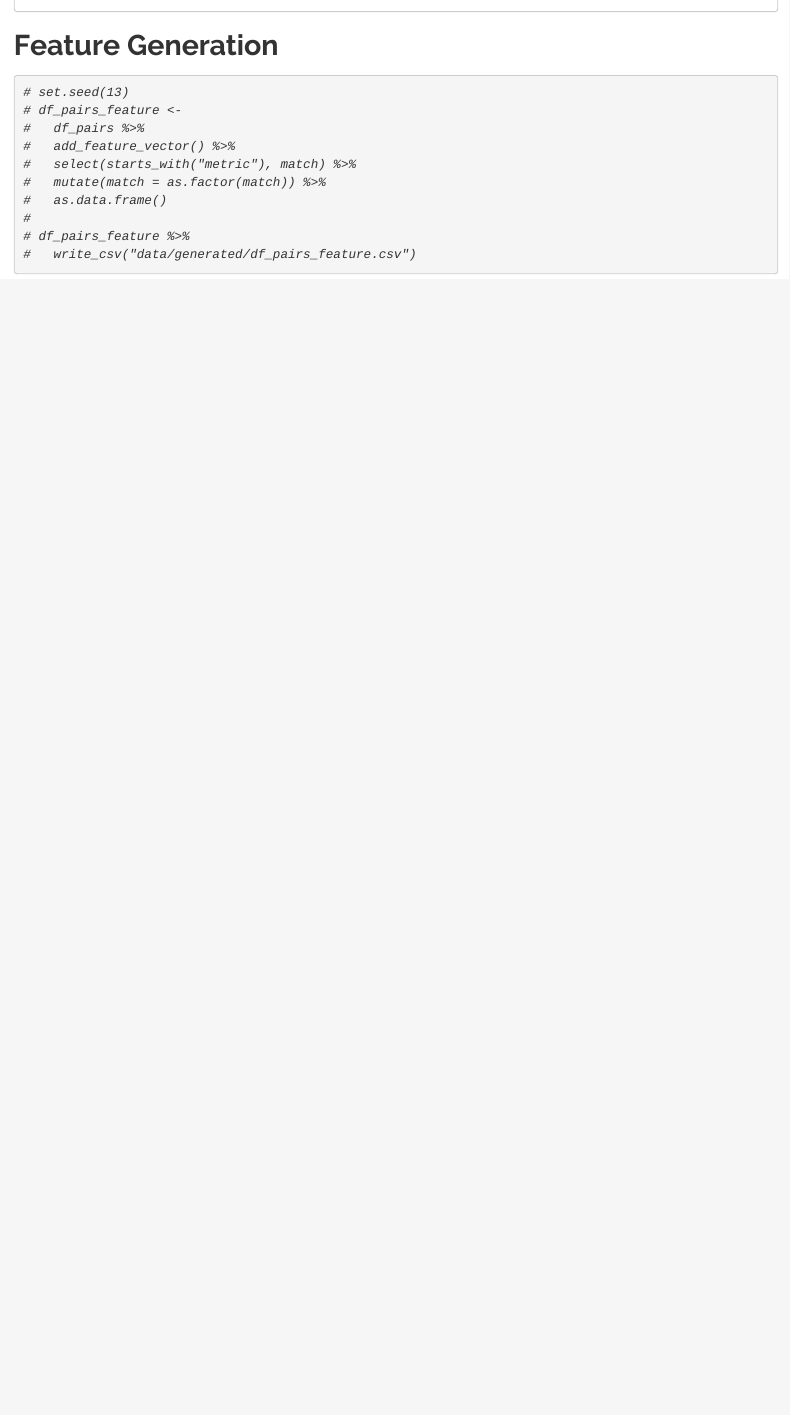
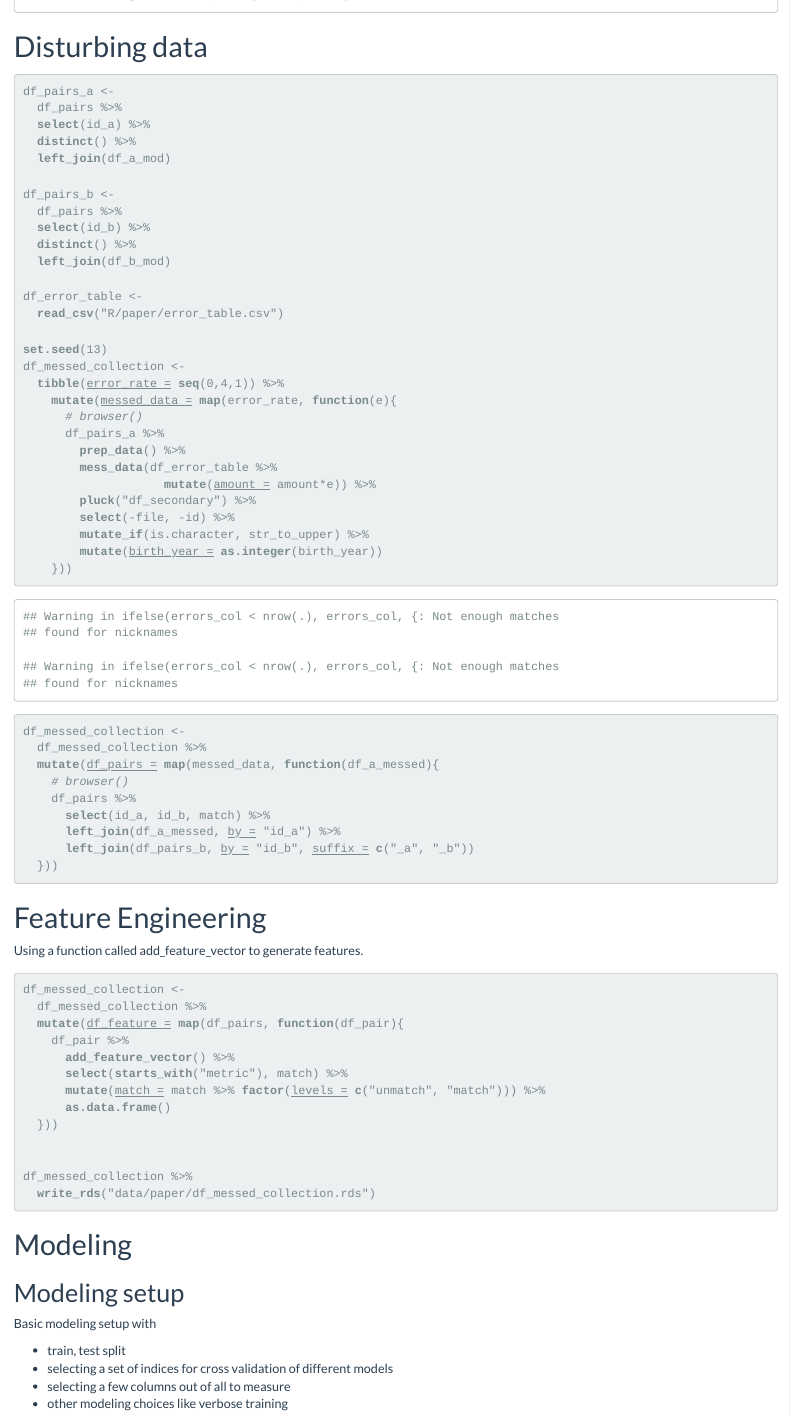
Before and after one commit to ilangurudev/ml_census_link, an R Markdown document (R/paper/paper.Rmd): the page in a window 1100 px wide, from 9490 px down before the commit and from 9970 px down after it. The pictures show the output file R/paper/paper.html that the author committed with the source, opened offline.

Commit message:
new workflow

````diff
--- a/R/paper/error_table.csv
+++ b/R/paper/error_table.csv
@@ -1,8 +1,8 @@
 error,amount,col_names,arguments
-swap_fields,20,"lname, fname",
+swap_fields,0.1,"lname, fname",
 first_letter_abbreviate,0.05,fname,
 real_to_nicknames,0.05,fname,
 indel,0.1,lname,
-repl,0.1,fname,
-transpose,0.1,"lname, fname",
+repl,0.1,"lname, fname, birth_year",
+tpose,0.1,"lname, fname, birth_year",
 married_name_change,0.1,,"lname = 'lname', sex = 'gender_code'"
--- a/R/paper/paper.Rmd
+++ b/R/paper/paper.Rmd
@@ -4,8 +4,9 @@ author: "Gurudev Ilangovan"
 date: "`r format(Sys.time(), '%d %B, %Y')`"
 output:
   html_document:
+    df_print: tibble
     highlight: monochrome
-    theme: readable
+    theme: flatly
     toc: yes
     toc_depth: 5
 ---
@@ -274,11 +281,49 @@ df_pairs <-
 ```
 
 
-# Modeling
+# Disturbing data
 
-```{r}
+```{r add_errors}
+df_pairs_a <-
+  df_pairs %>%
+  select(id_a) %>%
+  distinct() %>%
+  left_join(df_a_mod)
+
+df_pairs_b <-
+  df_pairs %>%
+  select(id_b) %>%
+  distinct() %>%
+  left_join(df_b_mod)
+
+df_error_table <-
+  read_csv("R/paper/error_table.csv")
+
+set.seed(13)
+df_messed_collection <-
+  tibble(error_rate = seq(0,4,1)) %>%
+    mutate(messed_data = map(error_rate, function(e){
+      # browser()
+      df_pairs_a %>%
+        prep_data() %>%
+        mess_data(df_error_table %>%
+                    mutate(amount = amount*e)) %>%
+        pluck("df_secondary") %>%
+        select(-file, -id) %>%
+        mutate_if(is.character, str_to_upper) %>%
+        mutate(birth_year = as.integer(birth_year))
+    }))
+
+df_messed_collection <-
+  df_messed_collection %>%
+  mutate(df_pairs = map(messed_data, function(df_a_messed){
+    # browser()
+    df_pairs %>%
+      select(id_a, id_b, match) %>%
+      left_join(df_a_messed, by = "id_a") %>%
+      left_join(df_pairs_b, by = "id_b", suffix = c("_a", "_b"))
+  }))
 
 ```
 
 
-# Feature Generation
@@ -286,7 +330,32 @@ df_pairs <-
-# set.seed(13)
-# df_pairs_feature <-
-#   df_pairs %>%
-#   add_feature_vector() %>%
-#   select(starts_with("metric"), match) %>%
-#   mutate(match = as.factor(match)) %>%
-#   as.data.frame()
+
+# Feature Engineering
+
+Using a function called add_feature_vector to generate features.
+
+```{r feature_generation}
+df_messed_collection <-
+  df_messed_collection %>%
+  mutate(df_feature = map(df_pairs, function(df_pair){
+    df_pair %>%
+      add_feature_vector() %>%
+      select(starts_with("metric"), match) %>%
+      mutate(match = match %>% factor(levels = c("unmatch", "match"))) %>%
+      as.data.frame()
+  }))
+
+
+df_messed_collection %>%
+  write_rds("data/paper/df_messed_collection.rds")
+```
+
+# Modeling
+
+## Modeling setup
+
+Basic modeling setup with
+
+- train, test split
+- selecting a set of indices for cross validation of different models
+- selecting a few columns out of all to measure
+- other modeling choices like verbose training
+```{r training_setup}
@@ -293,3 +384 @@ df_pairs <-
 #
-# df_pairs_feature %>%
-#   write_csv("data/generated/df_pairs_feature.csv")
--- a/R/utils.R
+++ b/R/utils.R
@@ -288,6 +292,9 @@ read_data <- function(path){
 
 }
 
+print.data.frame <- function(df, ...){
+  df %>% as_tibble() %>% print(...)
+}
 
 
 # predict -----------------------------------------------------------------
@@ -433,3 +440,50 @@ link_datasets <- function(df_a, df_b, model){
 
 
 
+generate_pairs <- function(df_a_mod, df_b_mod, data_pref){
+  data_path <- "data/paper/error_data/"
+  data_path_file <- function(file_name) glue("{data_path}{data_pref}_{file_name}.rds")
+  write_rds_mod <-  function(file, file_name) write_rds(file, data_path_file(file_name))
+
+
+  message("Exact matches")
+  (df_exact_matches <-
+      df_a_mod %>%
+      select(id_a, fname, lname, birth_year, gender_code, race_code) %>%
+      inner_join(df_b_mod %>%
+                   select(id_b, fname, lname, birth_year, gender_code, race_code)) %>%
+      select(starts_with("id")))
+
+  df_exact_matches %>%
+    write_rds_mod("df_exact_matches")
+
+
+  message("Id matches")
+  (df_vrn_matches <-
+      df_a_mod %>%
+      select(id_a, voter_reg_num) %>%
+      inner_join(df_b_mod %>%
+                   select(id_b, voter_reg_num),
+                 by = "voter_reg_num") %>%
+      select(starts_with("id")) %>%
+      mutate(match = "match") %>%
+      distinct())
+
+  df_vrn_matches %>%
+    write_rds_mod("df_vrn_matches")
+
+  message("Unexact Matches (what will finally be used)")
+  df_matches_unexact <-
+    df_vrn_matches  %>%
+    anti_join(df_exact_matches) %>%
+    left_join(df_a_mod, by = "id_a") %>%
+    left_join(df_b_mod, by = "id_b", suffix = c("_a", "_b")) %>%
+    mutate(pair_id = row_number())
+
+  df_matches_unexact %>%
+    write_rds_mod("df_matches_unexact")
+
+  message("Generating close non matches")
+  df_match_block <-
+    df_matches_unexact %>%
+    select(matches(or("id", "fname", "lname"))) %>%
@@ -435,0 +508,3 @@ link_datasets <- function(df_a, df_b, model){
+  df_a_block <-
+    df_a_mod %>%
+    select(id_a, fname, lname) %>%
@@ -435,0 +524,3 @@ link_datasets <- function(df_a, df_b, model){
+  df_b_block <-
+    df_b_mod %>%
+    select(id_b, fname, lname) %>%
@@ -435,0 +539,75 @@ link_datasets <- function(df_a, df_b, model){
+  df_match_block_a <-
+    df_match_block %>%
+    select(contains("_a"))
+
+  df_match_block_b <-
+    df_match_block %>%
+    select(contains("_b"))
+
+  df_all_combos <-
+    bind_rows(
+      df_match_block_a %>%
+        inner_join(df_b_block, by = c("fname_soundex_a" = "fname_soundex_b")) %>%
+        select(id_a, id_b),
+
+      df_match_block_a %>%
+        inner_join(df_b_block, by = c("fname_dm1_a" = "fname_dm1_b")) %>%
+        select(id_a, id_b),
+
+      df_match_block_a %>%
+        inner_join(df_b_block, by = c("fname_dm2_a" = "fname_dm2_b")) %>%
+        select(id_a, id_b),
+
+      df_match_block_a %>%
+        inner_join(df_b_block, by = c("lname_soundex_a" = "lname_soundex_b")) %>%
+        select(id_a, id_b),
+
+      df_match_block_a %>%
+        inner_join(df_b_block, by = c("lname_dm1_a" = "lname_dm1_b")) %>%
+        select(id_a, id_b),
+
+      df_match_block_a %>%
+        inner_join(df_b_block, by = c("lname_dm2_a" = "lname_dm2_b")) %>%
+        select(id_a, id_b),
+
+      df_match_block_b %>%
+        inner_join(df_a_block, by = c("fname_soundex_b" = "fname_soundex_a")) %>%
+        select(id_a, id_b),
+
+      df_match_block_b %>%
+        inner_join(df_a_block, by = c("fname_dm1_b" = "fname_dm1_a")) %>%
+        select(id_a, id_b),
+
+      df_match_block_b %>%
+        inner_join(df_a_block, by = c("fname_dm2_b" = "fname_dm2_a")) %>%
+        select(id_a, id_b),
+
+      df_match_block_b %>%
+        inner_join(df_a_block, by = c("lname_soundex_b" = "lname_soundex_a")) %>%
+        select(id_a, id_b),
+
+      df_match_block_b %>%
+        inner_join(df_a_block, by = c("lname_dm1_b" = "lname_dm1_a")) %>%
+        select(id_a, id_b),
+
+      df_match_block_b %>%
+        inner_join(df_a_block, by = c("lname_dm2_b" = "lname_dm2_a")) %>%
+        select(id_a, id_b)
+    ) %>%
+    distinct()
+
+
+  df_all_combos_nested <-
+    df_all_combos %>%
+    left_join(df_a_mod, by = "id_a") %>%
+    left_join(df_b_mod, by = "id_b", suffix = c("_a", "_b")) %>%
+    group_by(id_a, id_b) %>%
+    nest()
+
+  weight_vector <-
+    df_a_mod %>%
+    bind_rows(df_b_mod) %>%
+    select(fname, gender_code, race_code, birth_year) %>%
+    summarise_all(n_unique) %>%
+    rename_all(rename_weight) %>%
+    mutate(sum =
@@ -436,3 +618,56 @@ link_datasets <- function(df_a, df_b, model){
+             birth_year_weight) %>%
+    mutate_all(function(x, all) x/all, all = .$sum) %>%
+    select(-sum) %>%
+    df_to_vector()
+
+  hamming_rows <- nrow(df_all_combos_nested)
+
+  # message(glue("Number of rows = "))
+  df_all_combos_nested_sim <-
+    df_all_combos_nested %>%
+    mutate(
+      rn = row_number(),
+      x = map2_dbl(data, rn, function(data, rn){
+        if(rn%%1000 == 0) message(glue("{data_pref}: {round(rn/hamming_rows,3)}%"))
+        calculate_hamming_fields(data, weight_vector)
+      }))
+
+  df_all_combos_nested_sim %>%
+    write_rds_mod("df_all_combos_nested_sim")
+
+
+  df_unmatches_unexact <-
+    df_all_combos_nested_sim %>%
+    semi_join(df_matches_unexact, by = "id_a") %>%
+    group_by(id_a) %>%
+    arrange(desc(x), .by_group = T) %>%
+    slice(1:5) %>%
+    ungroup() %>%
+    select(starts_with("id")) %>%
+    left_join(df_a_mod, by = "id_a") %>%
+    left_join(df_b_mod, by = "id_b", suffix = c("_a", "_b")) %>%
+    mutate(pair_id = 986398  + row_number()) %>%
+    mutate(match = "unmatch")
+
+  df_unmatches_unexact %>%
+    write_rds_mod("df_unmatches_unexact")
+
+  message("Pairs")
+  set.seed(1)
+  df_pairs <-
+    df_unmatches_unexact %>%
+    bind_rows(df_matches_unexact) %>%
+    sample_n((nrow(.)))
+
+  df_pairs %>%
+    write_rds_mod("df_pairs")
+
+  df_pairs
+}
+
+
+
+
 # summarise_results -------------------------------------------------------
 
 summarise_results <- function(){
@@ -442,8 +677,10 @@ summarise_results <- function(){
 
 
 
-
-calculate_hamming_fields <- function(df){
+n_unique <- function(x) x %>% unique() %>% length()
+rename_weight <- function(x) str_c(x, "_weight")
+df_to_vector <- function(df) df %>% .[1, ] %>% unclass() %>% as.double()
+calculate_hamming_fields <- function(df, weight_vector){
   equality_vector <-
     df %>%
     mutate(fname_equal = fname_a == fname_b,
````
Also changed, not shown: R/paper/paper_2.Rmd (added, +90 -0 lines), R/paper/paper.html, R/paper/paper_files/figure-html/test_set_evaluation-1.png (added), R/paper/paper_files/figure-html/test_set_evaluation-2.png (added), R/paper/paper_files/figure-html/test_set_evaluation-3.png (added), R/paper/paper_files/figure-html/test_set_evaluation-4.png (added), R/paper/paper_files/figure-html/test_set_evaluation-5.png (added), R/paper/paper_files/figure-html/unnamed-chunk-1-1.png (added), R/paper/paper_files/figure-html/unnamed-chunk-1-2.png (added), R/paper/paper_files/figure-html/unnamed-chunk-1-3.png (added), R/paper/paper_files/figure-html/unnamed-chunk-1-4.png (added), R/paper/paper_files/figure-html/unnamed-chunk-1-5.png (added), R/paper/paper.Rmd (111 more changed lines), R/utils.R (79 more changed lines), 58 other files.
